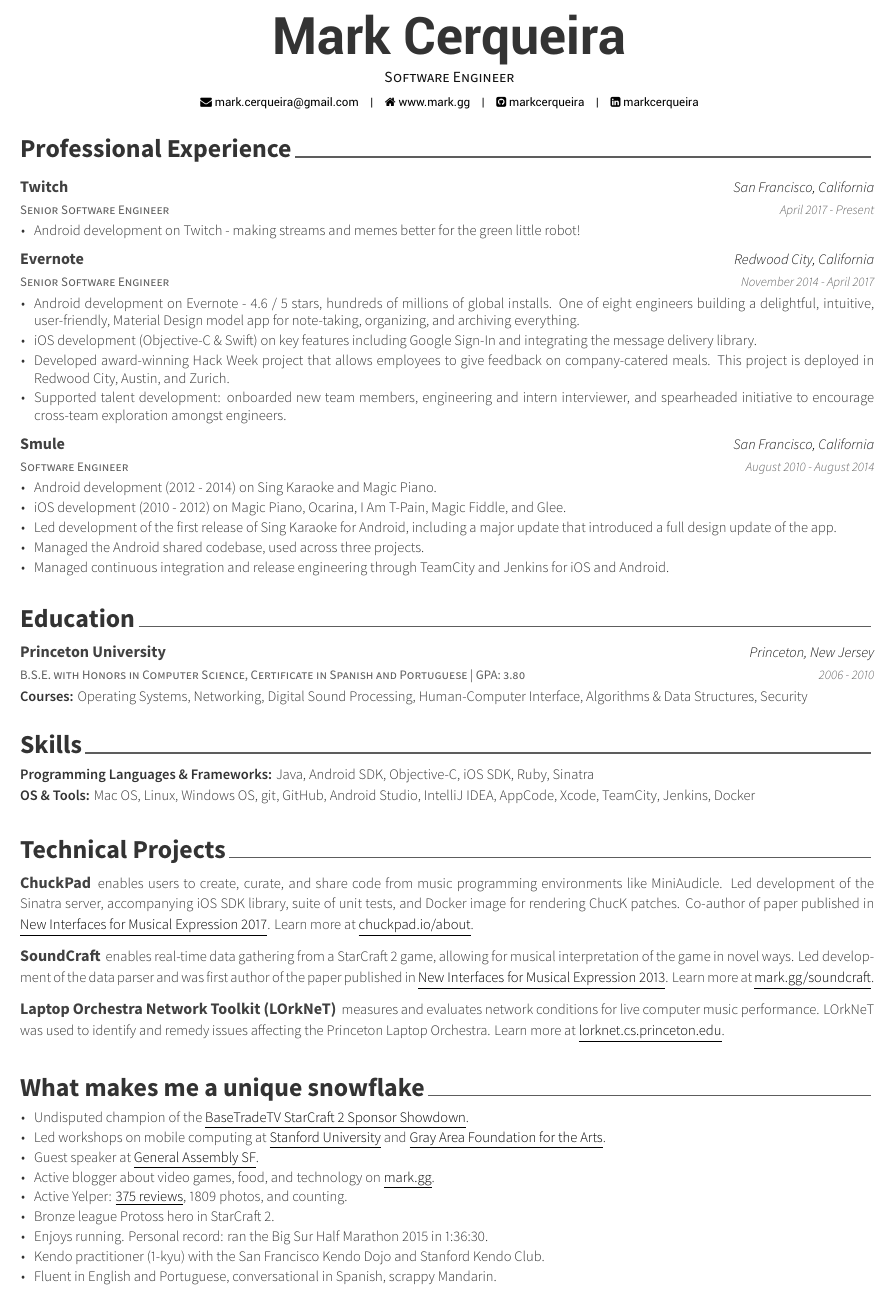
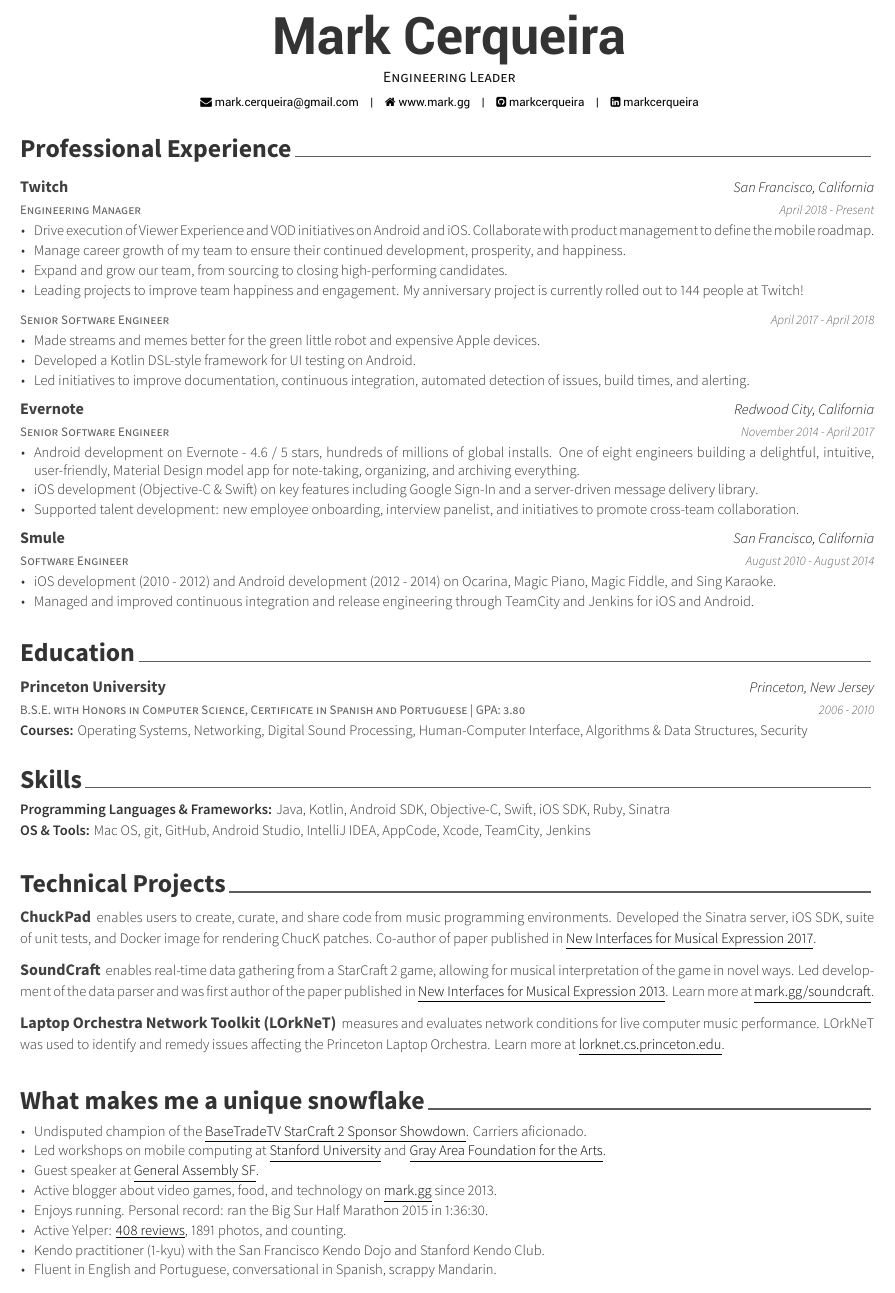
Before and after one commit to markcerqueira/resume, a LaTeX CV (mark-cerqueira-resume.tex, which reads sections/professional.tex, sections/projects.tex, sections/skills.tex): part of the page, cut so that both start at the same text. The pictures show the PDF file mark-cerqueira-resume.pdf that the author committed with the source.

Commit message:
January 2019 update

```diff
--- a/mark-cerqueira-resume.tex
+++ b/mark-cerqueira-resume.tex
@@ -52,7 +52,7 @@
 % Available options: circle|rectangle,edge/noedge,left/right
 % \photo[rectangle,edge,right]{./examples/profile}
 \name{Mark}{Cerqueira}
-\position{Software Engineer}
+\position{Engineering Leader}
 \email{mark.cerqueira@gmail.com}
 \homepage{www.mark.gg}
 \github{markcerqueira}
--- a/sections/professional.tex
+++ b/sections/professional.tex
@@ -11,13 +11,29 @@
 
 %---------------------------------------------------------
   \cventry
-    {Senior Software Engineer} % Job title
+    {Engineering Manager} % Job title
     {Twitch} % Organization
     {San Francisco, California} % Location
-    {April 2017 - Present} % Date(s)
+    {April 2018 - Present} % Date(s)
     {
 	\begin{cvitems} % Description(s) of tasks/responsibilities
-      	\item {Android development on Twitch - making streams and memes better for the green little robot!}
+      	\item Drive execution of Viewer Experience and VOD initiatives on Android and iOS. Collaborate with product management to define the mobile roadmap.
+      	\item Manage career growth of my team to ensure their continued development, prosperity, and happiness.
+      	\item Expand and grow our team, from sourcing to closing high-performing candidates.
+      	\item Leading projects to improve team happiness and engagement. My anniversary project is currently rolled out to 144 people at Twitch!
+	\end{cvitems}
+    }
+
+  \cventry
+    {Senior Software Engineer} % Job title
+    {} % Organization
+    {} % Location
+    {April 2017 - April 2018} % Date(s)
+    {
+	\begin{cvitems} % Description(s) of tasks/responsibilities
+      	\item Made streams and memes better for the green little robot and expensive Apple devices.
+      	\item Developed a Kotlin DSL-style framework for UI testing on Android.
+      	\item Led initiatives to improve documentation, continuous integration, automated detection of issues, build times, and alerting.
 	\end{cvitems}
     }
 
@@ -31,9 +47,9 @@
 	\begin{cvitems} % Description(s) of tasks/responsibilities
       	\item {Android development on Evernote - 4.6 / 5 stars, hundreds of millions of global installs. One of eight engineers building a delightful, intuitive, user-friendly, Material Design model app for note-taking, organizing, and archiving everything.}
 	% \item {Led client-side prototyping of a library to deliver rich, interactive messages without requiring an app update.}
-	\item {iOS development (Objective-C \& Swift) on key features including Google Sign-In and integrating the message delivery library.}
-	\item {Developed award-winning Hack Week project that allows employees to give feedback on company-catered meals. This project is  deployed in Redwood City, Austin, and Zurich.}
-	\item {Supported talent development: onboarded new team members, engineering and intern interviewer, and spearheaded initiative to encourage cross-team exploration amongst engineers.}
+	\item {iOS development (Objective-C \& Swift) on key features including Google Sign-In and a server-driven message delivery library.}
+	% \item {Developed award-winning Hack Week project that allows employees to give feedback on company-catered meals. This project is  deployed in Redwood City, Austin, and Zurich.}
+	\item {Supported talent development: new employee onboarding, interview panelist, and initiatives to promote cross-team collaboration.}
 	% \item {Led community-building events: emcee for biweekly demo days, coding workshops for non-engineers, Hack Week planning committee member, and coordinating monthly tech talks.}
 	\end{cvitems}
     }
@@ -46,11 +62,12 @@
     {August 2010 - August 2014} % Date(s)
     {
       \begin{cvitems} % Description(s) of tasks/responsibilities
-        \item {Android development (2012 - 2014) on Sing Karaoke and Magic Piano.}
-        \item {iOS development (2010 - 2012) on Magic Piano, Ocarina, I Am T-Pain, Magic Fiddle, and Glee.}
-        \item {Led development of the first release of Sing Karaoke for Android, including a major update that introduced a full design update of the app.}
-        \item {Managed the Android shared codebase, used across three projects.}
-        \item {Managed continuous integration and release engineering through TeamCity and Jenkins for iOS and Android.}
+       \item {iOS development (2010 - 2012) and Android development (2012 - 2014) on Ocarina, Magic Piano, Magic Fiddle, and Sing Karaoke.}
+       % \item {Android development (2012 - 2014) on Sing Karaoke and Magic Piano.}
+       % \item {iOS development (2010 - 2012) on Magic Piano, Ocarina, I Am T-Pain, Magic Fiddle, and Glee.}
+       %  \item {Led development of the first release of Sing Karaoke for Android, including a major update that introduced a full design update of the app.}
+       %  \item {Managed the Android shared codebase, used across three projects.}
+        \item {Managed and improved continuous integration and release engineering through TeamCity and Jenkins for iOS and Android.}
       \end{cvitems}
     }
 
--- a/sections/projects.tex
+++ b/sections/projects.tex
@@ -13,9 +13,10 @@
 \entrytitlestyle{ChuckPad}
 \begin{quote}
 \\\leading{13pt}
-\thinspace enables users to create, curate, and share code from music programming environments like MiniAudicle.
-Led development of the Sinatra server, accompanying iOS SDK library, suite of unit tests, and Docker image for rendering ChucK patches. Co-author of paper published in \href{http://homes.create.aau.dk/dano/nime17/papers/0044/paper0044.pdf}{\underline{New Interfaces for Musical Expression 2017}}.
-Learn more at \href{chuckpad.io/about}{\underline{chuckpad.io/about}}.
+\thinspace enables users to create, curate, and share code from music programming environments.
+Developed the Sinatra server, iOS SDK, suite of unit tests, and Docker image for rendering ChucK patches.
+Co-author of paper published in \href{http://homes.create.aau.dk/dano/nime17/papers/0044/paper0044.pdf}{\underline{New Interfaces for Musical Expression 2017}}.
+% Learn more at \href{chuckpad.io/about}{\underline{chuckpad.io/about}}.
 \end{quote}
 
 \entrytitlestyle{SoundCraft}
--- a/sections/skills.tex
+++ b/sections/skills.tex
@@ -9,8 +9,10 @@
 %-------------------------------------------------------------------------------
 \begin{cvparagraph}
 
-\textbf{Programming Languages \& Frameworks:} Java, Android SDK, Objective-C, iOS SDK, Ruby, Sinatra
+\textbf{Programming Languages \& Frameworks:} Java, Kotlin, Android SDK, Objective-C, Swift, iOS SDK, Ruby, Sinatra
 \\[2pt]
-\textbf{OS \& Tools:} Mac OS, Linux, Windows OS, git, GitHub, Android Studio, IntelliJ IDEA, AppCode, Xcode, TeamCity, Jenkins, Docker
+\textbf{OS \& Tools:} Mac OS, git, GitHub, Android Studio, IntelliJ IDEA, AppCode, Xcode, TeamCity, Jenkins
+
+%  Linux, Windows OS, Docker
 
 \end{cvparagraph}
--- a/sections/snowflake.tex
+++ b/sections/snowflake.tex
@@ -16,18 +16,18 @@
     \setlength\itemsep{0.15em}
     \renewcommand{\labelitemi}{\bullet}
 
-    \item Undisputed champion of the \href{http://www.teamliquid.net/forum/sc2-tournaments/529105-basetradetv-sponsor-showdown}{\underline {BaseTradeTV StarCraft 2 Sponsor Showdown}}.
+    \item Undisputed champion of the \href{http://www.teamliquid.net/forum/sc2-tournaments/529105-basetradetv-sponsor-showdown}{\underline {BaseTradeTV StarCraft 2 Sponsor Showdown}}. Carriers aficionado.
     \item Led workshops on mobile computing at \href{https://ccrma.stanford.edu/workshops/music-and-mobile-computing}{\underline{Stanford University}} and \href{http://main.dev.gaffta.org/?author=81}{\underline{Gray Area Foundation for the Arts}}.
     \item Guest speaker at \href{https://generalassemb.ly/instructors/mark-cerqueira/10476}{\underline{General Assembly SF}}.
-	\item Active blogger about video games, food, and technology on \href{mark.gg}{\underline{mark.gg}}.
-	\item Active Yelper: \href{markcerqueira.yelp.com}{\underline{375 reviews}}, 1809 photos, and counting.
-	\item Bronze league Protoss hero in StarCraft 2.
+	\item Active blogger about video games, food, and technology on \href{mark.gg}{\underline{mark.gg}} since 2013.
 	\item Enjoys running. Personal record: ran the Big Sur Half Marathon 2015 in 1:36:30.
+	\item Active Yelper: \href{markcerqueira.yelp.com}{\underline{408 reviews}}, 1891 photos, and counting.
 	\item Kendo practitioner (1-kyu) with the San Francisco Kendo Dojo and Stanford Kendo Club.
 	\item Fluent in English and Portuguese, conversational in Spanish, scrappy Mandarin.
 
 % \item Barista
 % \item College
+% 	\item Bronze league Protoss hero in StarCraft 2.
 
 \end{itemize}
 \end{justify}
```
Also changed, not shown: README.md, mark-cerqueira-resume.pdf.
